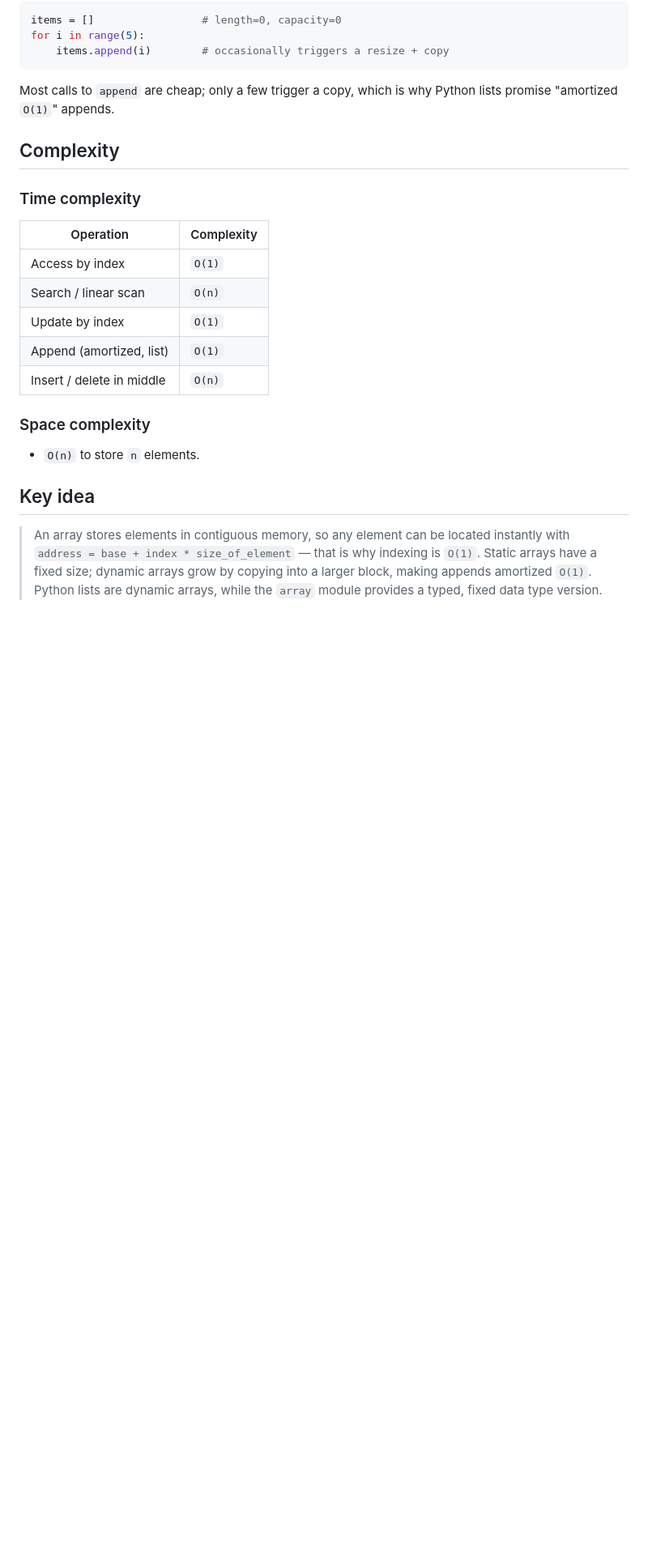
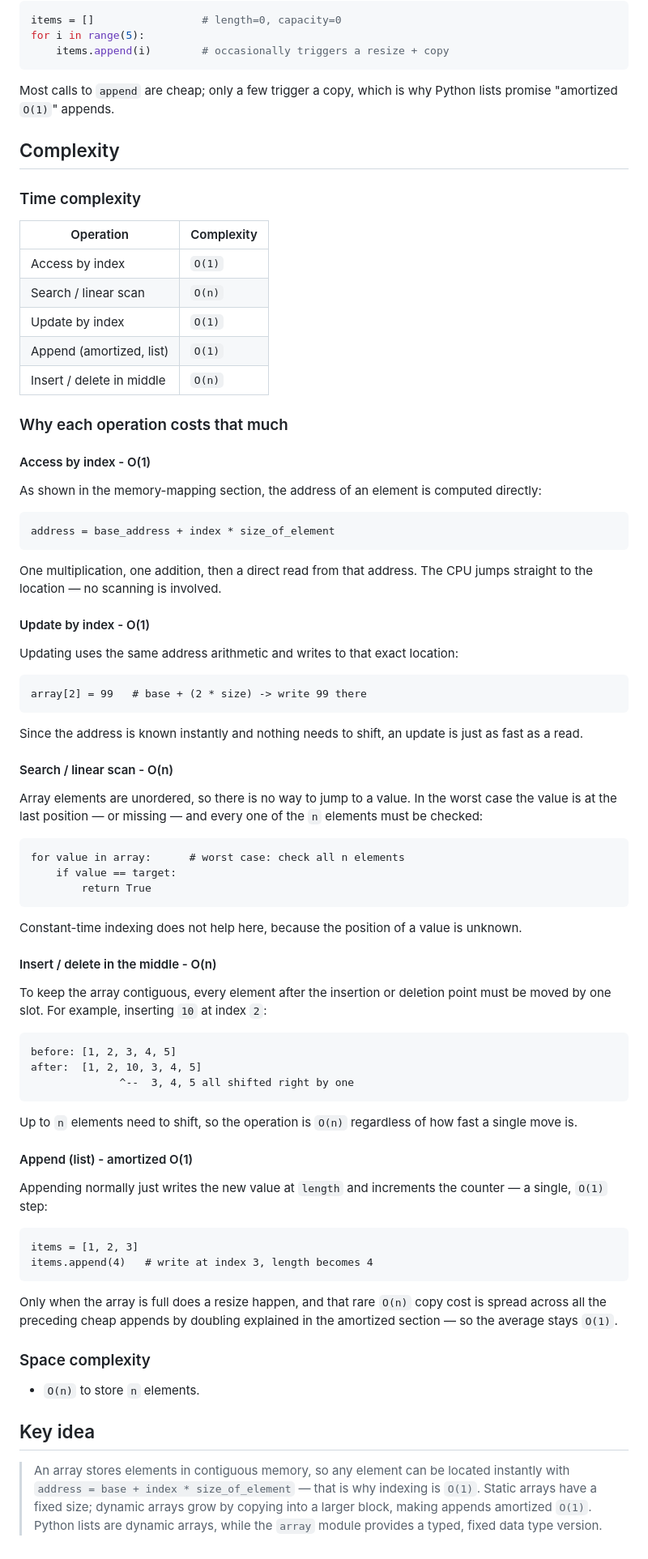
Before and after one commit to the-zen-of-python/the-blog, a Markdown page: array-intro.md, the part around the change. Shown at 81% size. GitHub-like rendering; blank space fills up the shorter version.

Commit message:
Added explanation for time complexity

````diff
--- a/array-intro.md
+++ b/array-intro.md
@@ -330,6 +330,76 @@ Python lists promise "amortized `O(1)`" appends.
 | Append (amortized, list)  | `O(1)`     |
 | Insert / delete in middle | `O(n)`     |
 
+### Why each operation costs that much
+
+#### Access by index - O(1)
+
+As shown in the memory-mapping section, the address of an element is
+computed directly:
+
+```text
+address = base_address + index * size_of_element
+```
+
+One multiplication, one addition, then a direct read from that address.
+The CPU jumps straight to the location — no scanning is involved.
+
+#### Update by index - O(1)
+
+Updating uses the same address arithmetic and writes to that exact
+location:
+
+```text
+array[2] = 99   # base + (2 * size) -> write 99 there
+```
+
+Since the address is known instantly and nothing needs to shift, an
+update is just as fast as a read.
+
+#### Search / linear scan - O(n)
+
+Array elements are unordered, so there is no way to jump to a value. In
+the worst case the value is at the last position — or missing — and every
+one of the `n` elements must be checked:
+
+```text
+for value in array:      # worst case: check all n elements
+    if value == target:
+        return True
+```
+
+Constant-time indexing does not help here, because the position of a
+value is unknown.
+
+#### Insert / delete in the middle - O(n)
+
+To keep the array contiguous, every element after the insertion or
+deletion point must be moved by one slot. For example, inserting `10`
+at index `2`:
+
+```text
+before: [1, 2, 3, 4, 5]
+after:  [1, 2, 10, 3, 4, 5]
+              ^--  3, 4, 5 all shifted right by one
+```
+
+Up to `n` elements need to shift, so the operation is `O(n)` regardless
+of how fast a single move is.
+
+#### Append (list) - amortized O(1)
+
+Appending normally just writes the new value at `length` and increments
+the counter — a single, `O(1)` step:
+
+```text
+items = [1, 2, 3]
+items.append(4)   # write at index 3, length becomes 4
+```
+
+Only when the array is full does a resize happen, and that rare `O(n)`
+copy cost is spread across all the preceding cheap appends by doubling
+explained in the amortized section — so the average stays `O(1)`.
+
 ### Space complexity
 
 - `O(n)` to store `n` elements.
````
